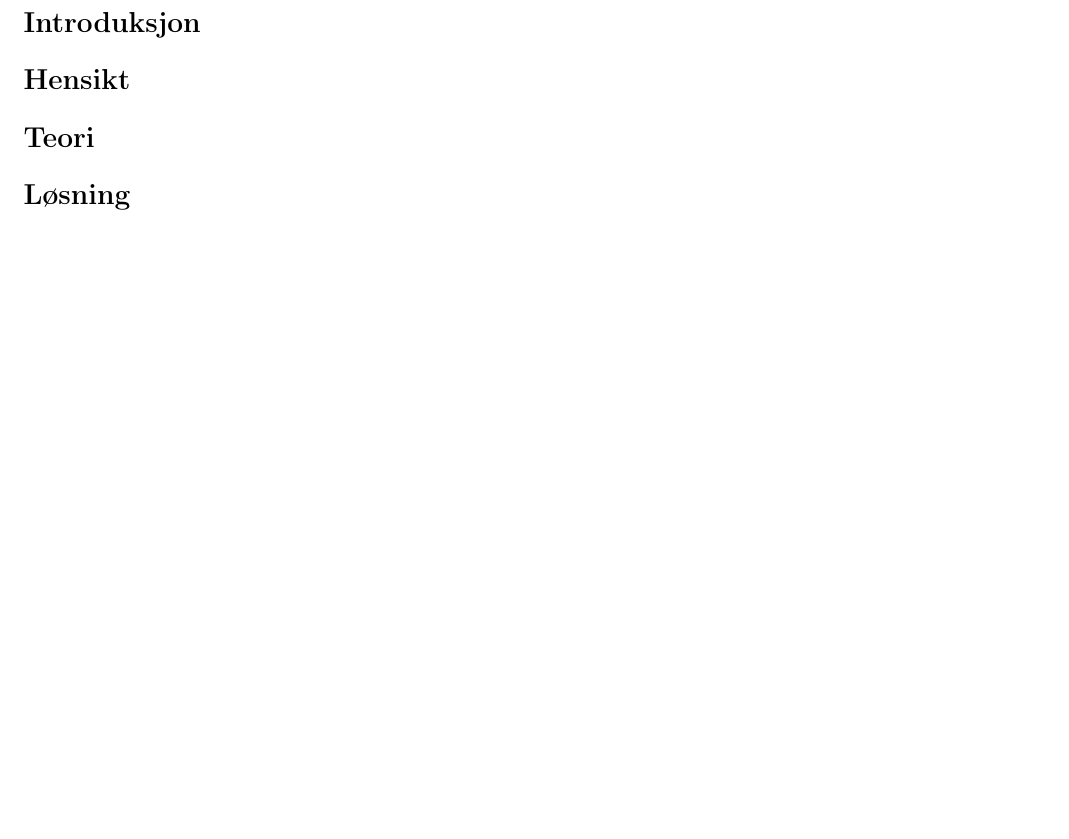
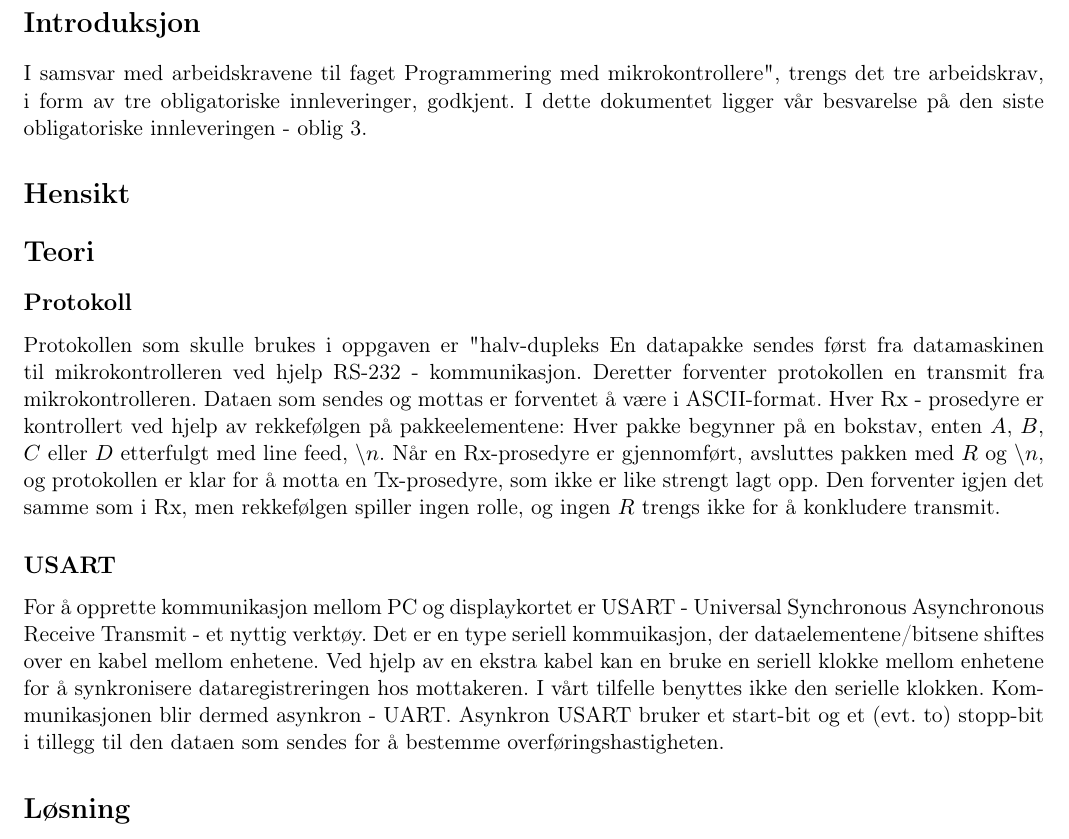
Before and after one commit to fredriksd/oblig3aut1001, a LaTeX document (oblig3_rapport.tex): part of page 3 of 3, cut so that both start at the same text, the shorter picture padded with empty space. Compiled offline with pdfLaTeX.

Commit message:
Lagt til avsnitt

```diff
--- a/oblig3_rapport.tex
+++ b/oblig3_rapport.tex
@@ -50,10 +50,18 @@
 \newpage
 
 \section{Introduksjon}
+I samsvar med arbeidskravene til faget "Programmering med mikrokontrollere", trengs det tre arbeidskrav, i form av tre obligatoriske innleveringer, godkjent. I dette dokumentet ligger vår besvarelse på den siste obligatoriske innleveringen - oblig 3.
 
 \section{Hensikt}
 
 \section{Teori}
+
+\subsection{Protokoll}
+Protokollen som skulle brukes i oppgaven er "halv-dupleks" - En datapakke sendes først fra datamaskinen til mikrokontrolleren ved hjelp RS-232 - kommunikasjon. Deretter forventer protokollen en transmit fra mikrokontrolleren. Dataen som sendes og mottas er forventet å være i ASCII-format. Hver Rx - prosedyre er kontrollert ved hjelp av rekkefølgen på pakkeelementene: Hver pakke begynner på en bokstav, enten $A$, $B$, $C$ eller $D$ etterfulgt med line feed, $\backslash n$. Når en Rx-prosedyre er gjennomført, avsluttes pakken med $R$ og $\backslash n$, og protokollen er klar for å motta en Tx-prosedyre, som ikke er like strengt lagt opp. Den forventer igjen det samme som i Rx, men rekkefølgen spiller ingen rolle, og ingen $R$ trengs ikke for å konkludere transmit.
+
+\subsection{USART}
+For å opprette kommunikasjon mellom PC og displaykortet er USART - Universal Synchronous Asynchronous Receive Transmit - et nyttig verktøy. Det er en type seriell kommuikasjon, der dataelementene/bitsene shiftes over en kabel mellom enhetene. Ved hjelp av en ekstra kabel kan en bruke en seriell klokke mellom enhetene for å synkronisere dataregistreringen hos mottakeren. I vårt tilfelle benyttes ikke den serielle klokken. Kommunikasjonen blir dermed asynkron - UART. Asynkron USART bruker et start-bit og et (evt. to) stopp-bit i tillegg til den dataen som sendes for å bestemme overføringshastigheten.
+
 \section{Løsning}
 \subsection{Implementasjon}
 
```
